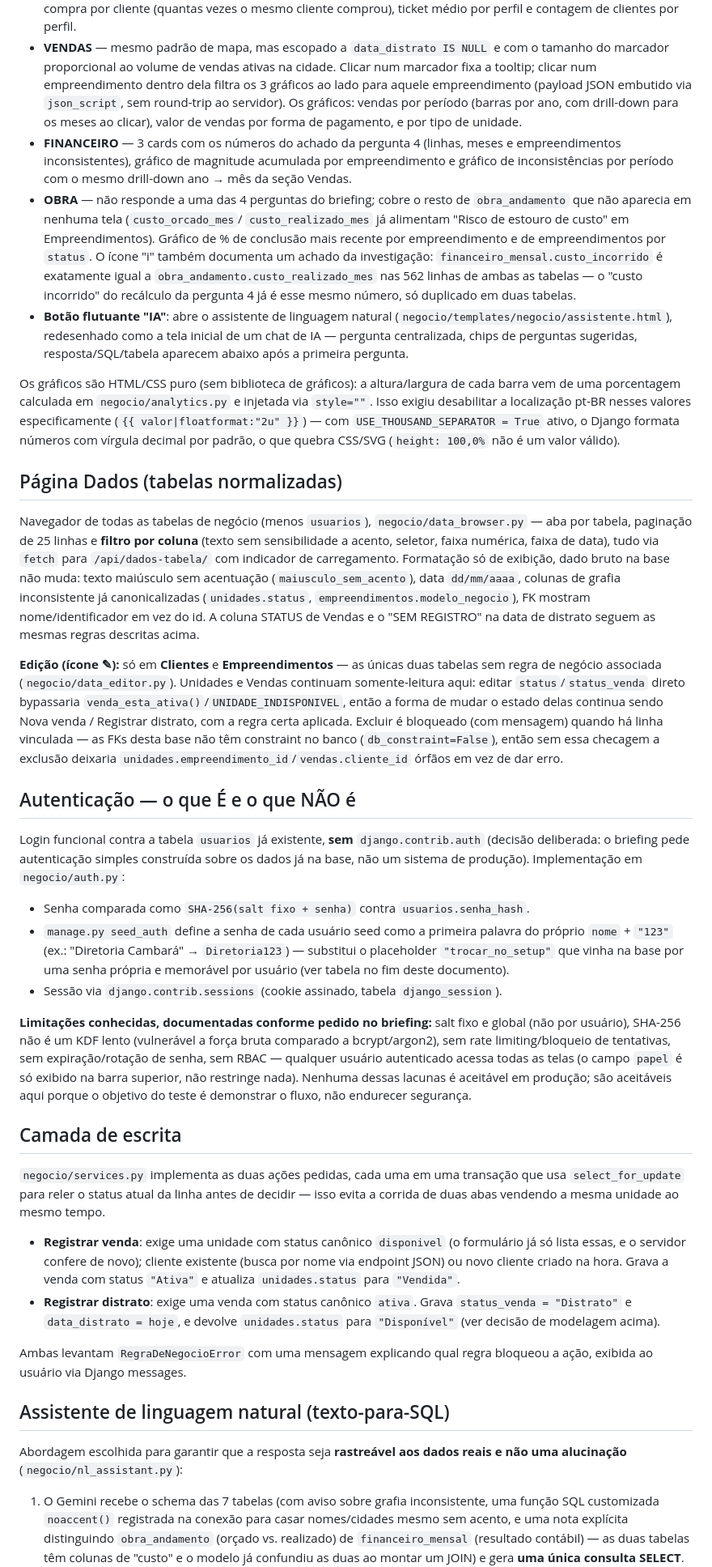
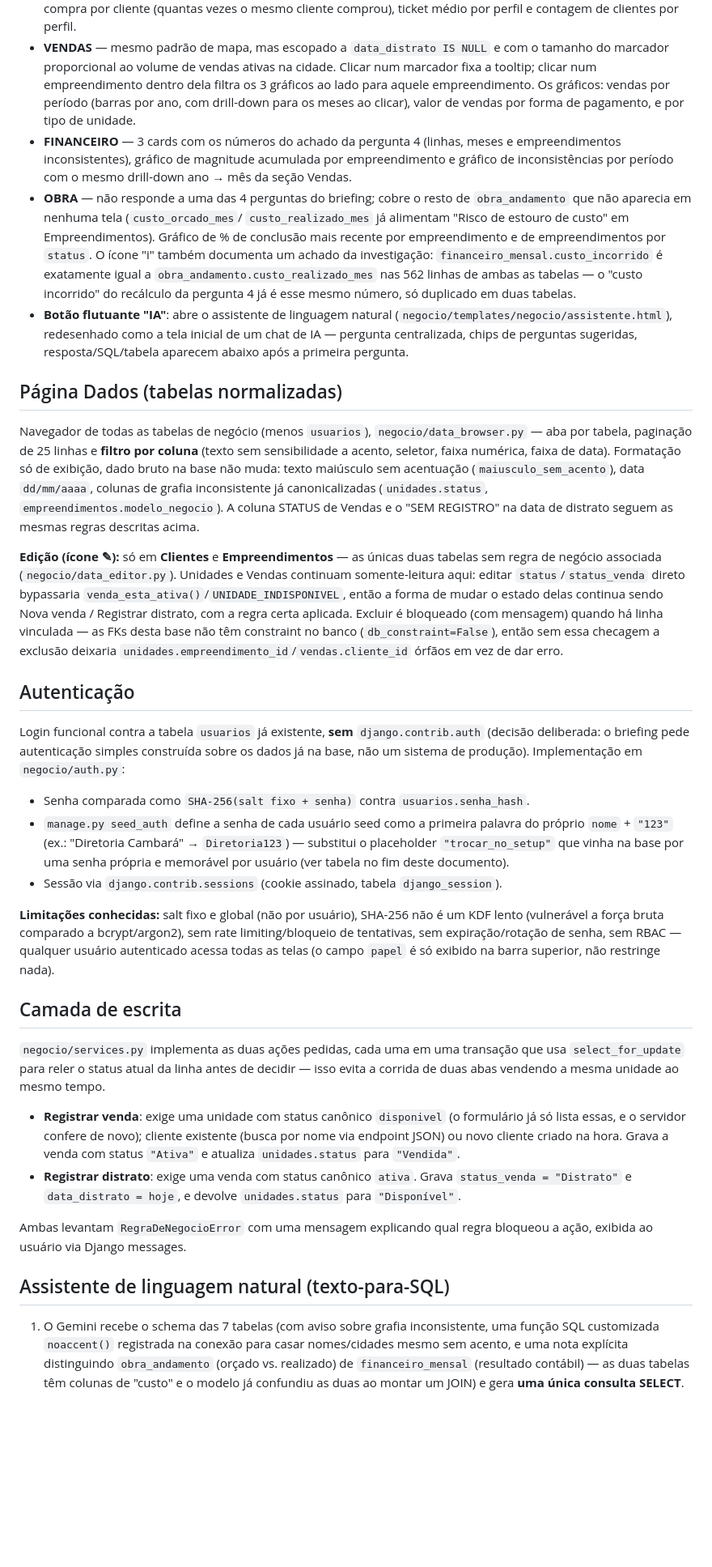
Before and after one commit to gustavobalbi/realestate-ops-dashboard, a Markdown page: README.md, the part around one of its changes. Shown at 81% size. GitHub-like rendering; blank space fills up the shorter version.

```diff
--- a/README.md
+++ b/README.md
@@ -145,8 +140,7 @@ tela com prosa.
 - **VENDAS** — mesmo padrão de mapa, mas escopado a `data_distrato IS NULL` e com o
   tamanho do marcador proporcional ao volume de vendas ativas na cidade. Clicar num
   marcador fixa a tooltip; clicar num empreendimento dentro dela filtra os 3 gráficos ao
-  lado para aquele empreendimento (payload JSON embutido via `json_script`, sem round-trip
-  ao servidor). Os gráficos: vendas por período (barras por ano, com drill-down para os
+  lado para aquele empreendimento. Os gráficos: vendas por período (barras por ano, com drill-down para os
   meses ao clicar), valor de vendas por forma de pagamento, e por tipo de unidade.
 - **FINANCEIRO** — 3 cards com os números do achado da pergunta 4 (linhas, meses e
   empreendimentos inconsistentes), gráfico de magnitude acumulada por empreendimento e
@@ -165,24 +159,15 @@ tela com prosa.
   chat de IA — pergunta centralizada, chips de perguntas sugeridas, resposta/SQL/tabela
   aparecem abaixo após a primeira pergunta.
 
-Os gráficos são HTML/CSS puro (sem biblioteca de gráficos): a altura/largura de cada barra
-vem de uma porcentagem calculada em `negocio/analytics.py` e injetada via `style=""`. Isso
-exigiu desabilitar a localização pt-BR nesses valores especificamente
-(`{{ valor|floatformat:"2u" }}`) — com `USE_THOUSAND_SEPARATOR = True` ativo, o Django
-formata números com vírgula decimal por padrão, o que quebra CSS/SVG (`height: 100,0%` não
-é um valor válido).
-
 ## Página Dados (tabelas normalizadas)
 
 Navegador de todas as tabelas de negócio (menos `usuarios`), `negocio/data_browser.py` —
 aba por tabela, paginação de 25 linhas e **filtro por coluna** (texto sem sensibilidade a
-acento, seletor, faixa numérica, faixa de data), tudo via `fetch` para
-`/api/dados-tabela/` com indicador de carregamento. Formatação só de exibição, dado bruto
+acento, seletor, faixa numérica, faixa de data). Formatação só de exibição, dado bruto
 na base não muda: texto maiúsculo sem acentuação (`maiusculo_sem_acento`), data
 `dd/mm/aaaa`, colunas de grafia inconsistente já canonicalizadas (`unidades.status`,
-`empreendimentos.modelo_negocio`), FK mostram nome/identificador em vez do id. A coluna
-STATUS de Vendas e o "SEM REGISTRO" na data de distrato seguem as mesmas regras descritas
-acima.
+`empreendimentos.modelo_negocio`). A coluna STATUS de Vendas e o "SEM REGISTRO" na data de distrato
+seguem as mesmas regras descritas acima.
 
 **Edição (ícone ✎):** só em **Clientes** e **Empreendimentos** — as únicas duas tabelas
 sem regra de negócio associada (`negocio/data_editor.py`). Unidades e Vendas continuam
@@ -193,7 +178,7 @@ bloqueado (com mensagem) quando há linha vinculada — as FKs desta base não t
 no banco (`db_constraint=False`), então sem essa checagem a exclusão deixaria
 `unidades.empreendimento_id`/`vendas.cliente_id` órfãos em vez de dar erro.
 
-## Autenticação — o que É e o que NÃO é
+## Autenticação
 
 Login funcional contra a tabela `usuarios` já existente, **sem** `django.contrib.auth`
 (decisão deliberada: o briefing pede autenticação simples construída sobre os dados já na
@@ -206,13 +191,11 @@ base, não um sistema de produção). Implementação em `negocio/auth.py`:
   usuário (ver tabela no fim deste documento).
 - Sessão via `django.contrib.sessions` (cookie assinado, tabela `django_session`).
 
-**Limitações conhecidas, documentadas conforme pedido no briefing:** salt fixo e global
+**Limitações conhecidas:** salt fixo e global
 (não por usuário), SHA-256 não é um KDF lento (vulnerável a força bruta comparado a
 bcrypt/argon2), sem rate limiting/bloqueio de tentativas, sem expiração/rotação de senha,
 sem RBAC — qualquer usuário autenticado acessa todas as telas (o campo `papel` é só
-exibido na barra superior, não restringe nada). Nenhuma dessas lacunas é aceitável em
-produção; são aceitáveis aqui porque o objetivo do teste é demonstrar o fluxo, não
-endurecer segurança.
+exibido na barra superior, não restringe nada).
 
 ## Camada de escrita
 
@@ -226,15 +209,12 @@ a corrida de duas abas vendendo a mesma unidade ao mesmo tempo.
   atualiza `unidades.status` para `"Vendida"`.
 - **Registrar distrato**: exige uma venda com status canônico `ativa`. Grava
   `status_venda = "Distrato"` e `data_distrato = hoje`, e devolve `unidades.status` para
-  `"Disponível"` (ver decisão de modelagem acima).
+  `"Disponível"`.
 
 Ambas levantam `RegraDeNegocioError` com uma mensagem explicando qual regra bloqueou a
 ação, exibida ao usuário via Django messages.
 
 ## Assistente de linguagem natural (texto-para-SQL)
-
-Abordagem escolhida para garantir que a resposta seja **rastreável aos dados reais e não
-uma alucinação** (`negocio/nl_assistant.py`):
 
 1. O Gemini recebe o schema das 7 tabelas (com aviso sobre grafia inconsistente, uma
    função SQL customizada `noaccent()` registrada na conexão para casar nomes/cidades
```
Also changed, not shown: other parts of README.md (+14 -65 lines).
